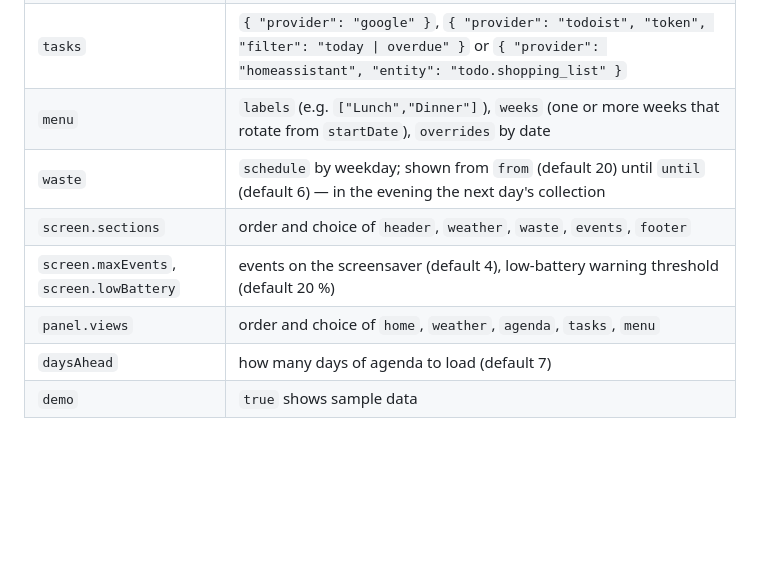
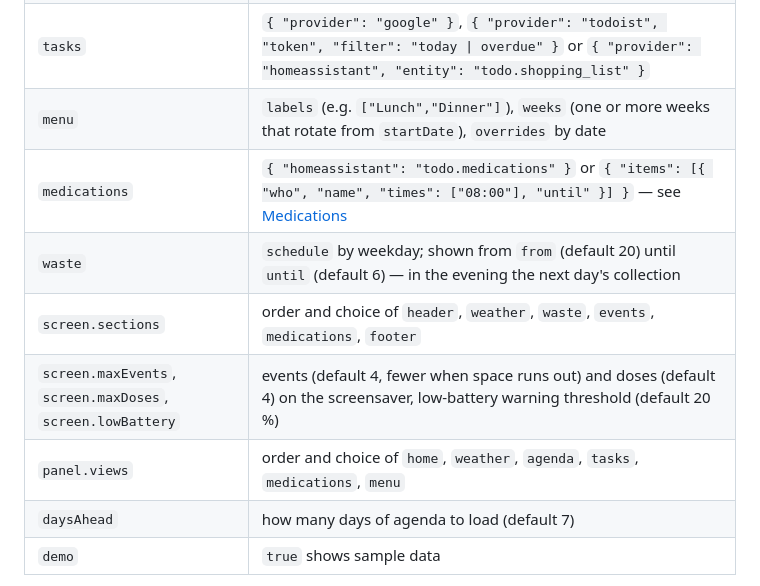
Before and after one commit to gombare/kinboard, a Markdown page: README.md, the part around the change printed below. GitHub-like rendering; blank space fills up the shorter version.

```diff
--- a/README.md
+++ b/README.md
@@ -85,10 +85,11 @@ Configuration is a JSON file (`kinboard.config.json`, or the `KINBOARD_CONFIG` v
 | `homeassistant` | `{ "url": "http://homeassistant.local:8123", "token": "${HOMEASSISTANT_TOKEN}" }` |
 | `tasks` | `{ "provider": "google" }`, `{ "provider": "todoist", "token", "filter": "today \| overdue" }` or `{ "provider": "homeassistant", "entity": "todo.shopping_list" }` |
 | `menu` | `labels` (e.g. `["Lunch","Dinner"]`), `weeks` (one or more weeks that rotate from `startDate`), `overrides` by date |
+| `medications` | `{ "homeassistant": "todo.medications" }` or `{ "items": [{ "who", "name", "times": ["08:00"], "until" }] }` — see [Medications](#medications) |
 | `waste` | `schedule` by weekday; shown from `from` (default 20) until `until` (default 6) — in the evening the next day's collection |
-| `screen.sections` | order and choice of `header`, `weather`, `waste`, `events`, `footer` |
-| `screen.maxEvents`, `screen.lowBattery` | events on the screensaver (default 4), low-battery warning threshold (default 20 %) |
-| `panel.views` | order and choice of `home`, `weather`, `agenda`, `tasks`, `menu` |
+| `screen.sections` | order and choice of `header`, `weather`, `waste`, `events`, `medications`, `footer` |
+| `screen.maxEvents`, `screen.maxDoses`, `screen.lowBattery` | events (default 4, fewer when space runs out) and doses (default 4) on the screensaver, low-battery warning threshold (default 20 %) |
+| `panel.views` | order and choice of `home`, `weather`, `agenda`, `tasks`, `medications`, `menu` |
 | `daysAhead` | how many days of agenda to load (default 7) |
 | `demo` | `true` shows sample data |
 
```
Also changed, not shown: other parts of README.md (+14 -2 lines), README.it.md (+14 -2 lines), docs/screen-en.png, docs/screen-it-evening.png, 14 other files.
